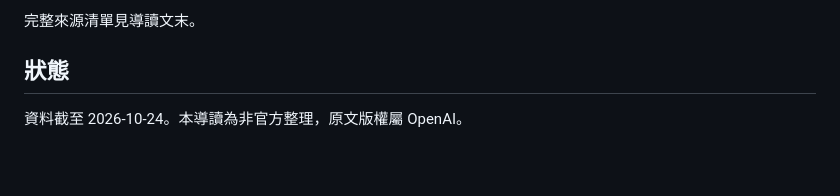
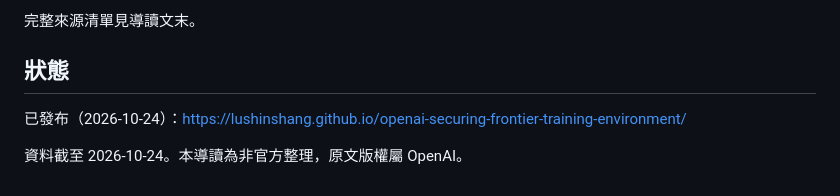
Before and after one commit to lushinshang/openai-securing-frontier-training-environment, a Markdown page: README.md, the part around the change. Drawn GitHub-style; blank space fills up the shorter version.

Commit message:
README 補上公開網址
Co-Authored-By: Claude Sonnet 5.5 <noreply@anthropic.com>

```diff
--- a/README.md
+++ b/README.md
@@ -34,4 +34,6 @@ OpenAI 在 7 月被自家評測中的模型入侵 Hugging Face、9 月又讓內
 
 ## 狀態
 
+已發布（2026-10-24）：https://lushinshang.github.io/openai-securing-frontier-training-environment/
+
 資料截至 2026-10-24。本導讀為非官方整理，原文版權屬 OpenAI。
```
